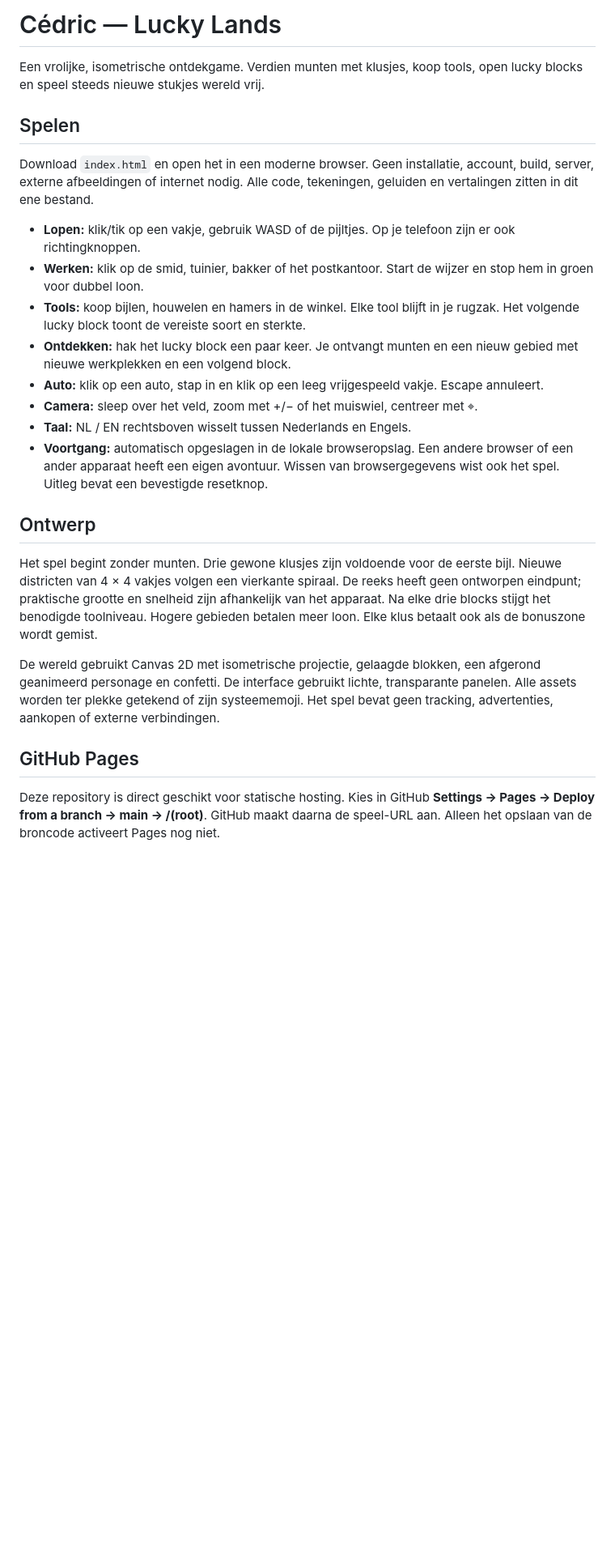
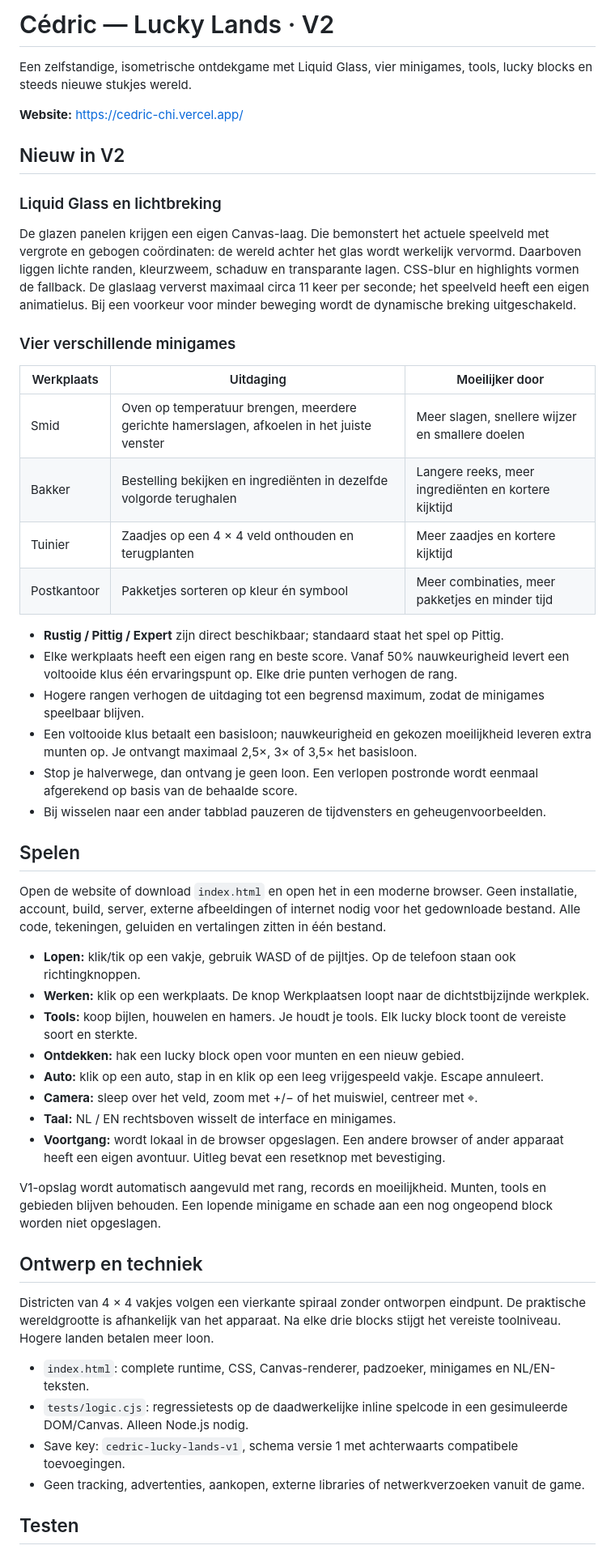
Before and after one commit to volkievdk/Cedric, a Markdown page: README.md, the part around one of its changes. Shown at 81% size. Drawn GitHub-style; blank space fills up the shorter version.

Commit message:
Document V2 crafts, liquid refraction, save compatibility and Vercel hosting

```diff
--- a/README.md
+++ b/README.md
@@ -1,27 +1,54 @@
-# Cédric — Lucky Lands
+# Cédric — Lucky Lands · V2
 
-Een vrolijke, isometrische ontdekgame. Verdien munten met klusjes, koop tools, open lucky blocks en speel steeds nieuwe stukjes wereld vrij.
+Een zelfstandige, isometrische ontdekgame met Liquid Glass, vier minigames, tools, lucky blocks en steeds nieuwe stukjes wereld.
+
+**Website:** https://cedric-chi.vercel.app/
+
+## Nieuw in V2
+
+### Liquid Glass en lichtbreking
+
+De glazen panelen krijgen een eigen Canvas-laag. Die bemonstert het actuele speelveld met vergrote en gebogen coördinaten: de wereld achter het glas wordt werkelijk vervormd. Daarboven liggen lichte randen, kleurzweem, schaduw en transparante lagen. CSS-blur en highlights vormen de fallback. De glaslaag ververst maximaal circa 11 keer per seconde; het speelveld heeft een eigen animatielus. Bij een voorkeur voor minder beweging wordt de dynamische breking uitgeschakeld.
+
+### Vier verschillende minigames
+
+| Werkplaats | Uitdaging | Moeilijker door |
+|---|---|---|
+| Smid | Oven op temperatuur brengen, meerdere gerichte hamerslagen, afkoelen in het juiste venster | Meer slagen, snellere wijzer en smallere doelen |
+| Bakker | Bestelling bekijken en ingrediënten in dezelfde volgorde terughalen | Langere reeks, meer ingrediënten en kortere kijktijd |
+| Tuinier | Zaadjes op een 4 × 4 veld onthouden en terugplanten | Meer zaadjes en kortere kijktijd |
+| Postkantoor | Pakketjes sorteren op kleur én symbool | Meer combinaties, meer pakketjes en minder tijd |
+
+- **Rustig / Pittig / Expert** zijn direct beschikbaar; standaard staat het spel op Pittig.
+- Elke werkplaats heeft een eigen rang en beste score. Vanaf 50% nauwkeurigheid levert een voltooide klus één ervaringspunt op. Elke drie punten verhogen de rang.
+- Hogere rangen verhogen de uitdaging tot een begrensd maximum, zodat de minigames speelbaar blijven.
+- Een voltooide klus betaalt een basisloon; nauwkeurigheid en gekozen moeilijkheid leveren extra munten op. Je ontvangt maximaal 2,5×, 3× of 3,5× het basisloon.
+- Stop je halverwege, dan ontvang je geen loon. Een verlopen postronde wordt eenmaal afgerekend op basis van de behaalde score.
+- Bij wisselen naar een ander tabblad pauzeren de tijdvensters en geheugenvoorbeelden.
 
 ## Spelen
 
-Download `index.html` en open het in een moderne browser. Geen installatie, account, build, server, externe afbeeldingen of internet nodig. Alle code, tekeningen, geluiden en vertalingen zitten in dit ene bestand.
+Open de website of download `index.html` en open het in een moderne browser. Geen installatie, account, build, server, externe afbeeldingen of internet nodig voor het gedownloade bestand. Alle code, tekeningen, geluiden en vertalingen zitten in één bestand.
 
-- **Lopen:** klik/tik op een vakje, gebruik WASD of de pijltjes. Op je telefoon zijn er ook richtingknoppen.
-- **Werken:** klik op de smid, tuinier, bakker of het postkantoor. Start de wijzer en stop hem in groen voor dubbel loon.
-- **Tools:** koop bijlen, houwelen en hamers in de winkel. Elke tool blijft in je rugzak. Het volgende lucky block toont de vereiste soort en sterkte.
-- **Ontdekken:** hak het lucky block een paar keer. Je ontvangt munten en een nieuw gebied met nieuwe werkplekken en een volgend block.
+- **Lopen:** klik/tik op een vakje, gebruik WASD of de pijltjes. Op de telefoon staan ook richtingknoppen.
+- **Werken:** klik op een werkplaats. De knop Werkplaatsen loopt naar de dichtstbijzijnde werkplek.
+- **Tools:** koop bijlen, houwelen en hamers. Je houdt je tools. Elk lucky block toont de vereiste soort en sterkte.
+- **Ontdekken:** hak een lucky block open voor munten en een nieuw gebied.
 - **Auto:** klik op een auto, stap in en klik op een leeg vrijgespeeld vakje. Escape annuleert.
 - **Camera:** sleep over het veld, zoom met +/− of het muiswiel, centreer met ⌖.
-- **Taal:** NL / EN rechtsboven wisselt tussen Nederlands en Engels.
-- **Voortgang:** automatisch opgeslagen in de lokale browseropslag. Een andere browser of een ander apparaat heeft een eigen avontuur. Wissen van browsergegevens wist ook het spel. Uitleg bevat een bevestigde resetknop.
+- **Taal:** NL / EN rechtsboven wisselt de interface en minigames.
+- **Voortgang:** wordt lokaal in de browser opgeslagen. Een andere browser of ander apparaat heeft een eigen avontuur. Uitleg bevat een resetknop met bevestiging.
 
-## Ontwerp
+V1-opslag wordt automatisch aangevuld met rang, records en moeilijkheid. Munten, tools en gebieden blijven behouden. Een lopende minigame en schade aan een nog ongeopend block worden niet opgeslagen.
 
-Het spel begint zonder munten. Drie gewone klusjes zijn voldoende voor de eerste bijl. Nieuwe districten van 4 × 4 vakjes volgen een vierkante spiraal. De reeks heeft geen ontworpen eindpunt; praktische grootte en snelheid zijn afhankelijk van het apparaat. Na elke drie blocks stijgt het benodigde toolniveau. Hogere gebieden betalen meer loon. Elke klus betaalt ook als de bonuszone wordt gemist.
+## Ontwerp en techniek
 
-De wereld gebruikt Canvas 2D met isometrische projectie, gelaagde blokken, een afgerond geanimeerd personage en confetti. De interface gebruikt lichte, transparante panelen. Alle assets worden ter plekke getekend of zijn systeememoji. Het spel bevat geen tracking, advertenties, aankopen of externe verbindingen.
+Districten van 4 × 4 vakjes volgen een vierkante spiraal zonder ontworpen eindpunt. De praktische wereldgrootte is afhankelijk van het apparaat. Na elke drie blocks stijgt het vereiste toolniveau. Hogere landen betalen meer loon.
 
-## GitHub Pages
+- `index.html`: complete runtime, CSS, Canvas-renderer, padzoeker, minigames en NL/EN-teksten.
+- `tests/logic.cjs`: regressietests op de daadwerkelijke inline spelcode in een gesimuleerde DOM/Canvas. Alleen Node.js nodig.
+- Save key: `cedric-lucky-lands-v1`, schema versie 1 met achterwaarts compatibele toevoegingen.
+- Geen tracking, advertenties, aankopen, externe libraries of netwerkverzoeken vanuit de game.
 
-Deze repository is direct geschikt voor statische hosting. Kies in GitHub **Settings → Pages → Deploy from a branch → main → /(root)**. GitHub maakt daarna de speel-URL aan. Alleen het opslaan van de broncode activeert Pages nog niet.
+## Testen
 
```
Also changed, not shown: other parts of README.md (+9 -6 lines).
